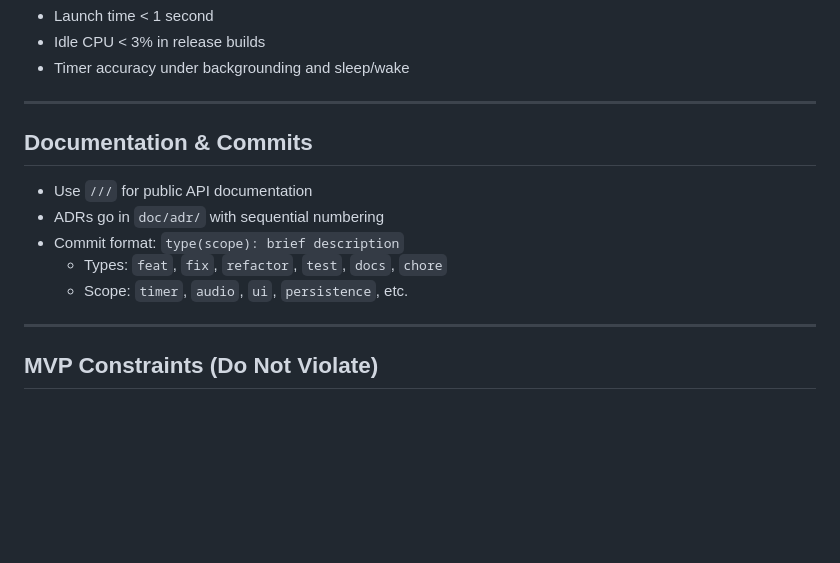
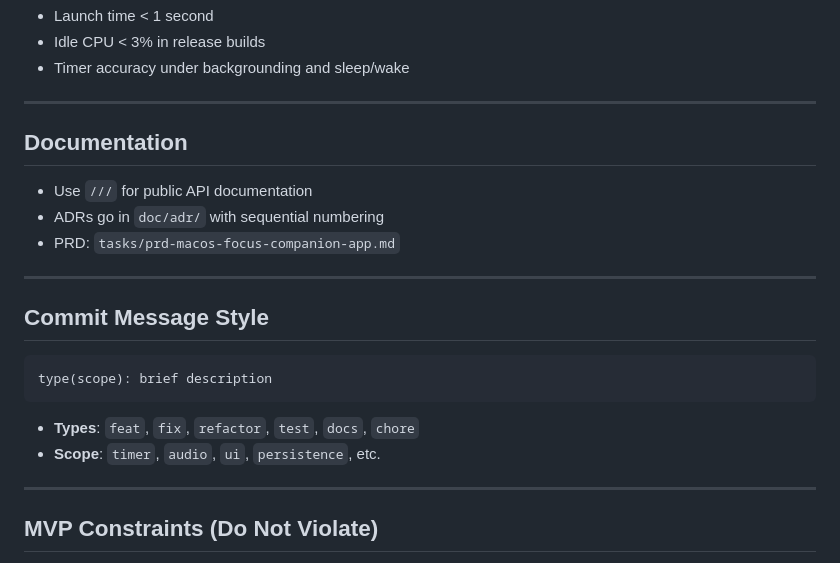
Before and after one commit to jellydn/oak, a Markdown page: AGENTS.md, the part around the change. GitHub-like rendering; blank space fills up the shorter version.

Commit message:
docs: Update AGENTS.md with commit message style guidelines

````diff
--- a/AGENTS.md
+++ b/AGENTS.md
@@ -116,13 +116,22 @@ Oak/
 
 ---
 
-## Documentation & Commits
+## Documentation
 
 - Use `///` for public API documentation
 - ADRs go in `doc/adr/` with sequential numbering
-- Commit format: `type(scope): brief description`
-  - Types: `feat`, `fix`, `refactor`, `test`, `docs`, `chore`
-  - Scope: `timer`, `audio`, `ui`, `persistence`, etc.
+- PRD: `tasks/prd-macos-focus-companion-app.md`
+
+---
+
+## Commit Message Style
+
+```
+type(scope): brief description
+```
+
+- **Types**: `feat`, `fix`, `refactor`, `test`, `docs`, `chore`
+- **Scope**: `timer`, `audio`, `ui`, `persistence`, etc.
 
 ---
 
````
